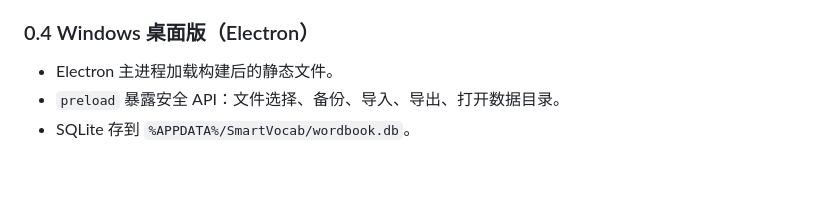
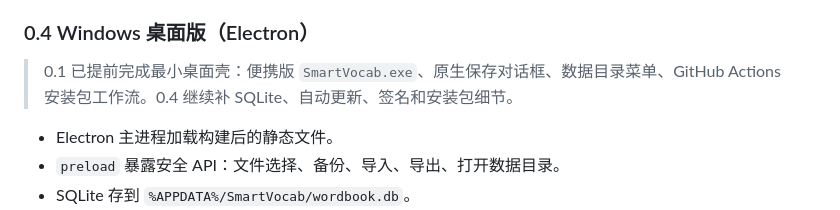
Before and after one commit to 1436805877/smart-vocab-bydpsk, a Markdown page: docs/app-roadmap.md, the part around the change. Rendered like a GitHub page; blank space fills up the shorter version.

Commit message:
docs: note 0.1 desktop shell milestone

```diff
--- a/docs/app-roadmap.md
+++ b/docs/app-roadmap.md
@@ -57,6 +57,8 @@
 - 提供 **v1 → v2 转换脚本**（`scripts/convert-v1-to-v2.mjs`）：保留旧 `wordNotes`，抽取核心感觉/逻辑链/词源/同根词/近义组；抽不到的字段留空，后续 AI 重构。
 
 ### 0.4 Windows 桌面版（Electron）
+
+> 0.1 已提前完成最小桌面壳：便携版 `SmartVocab.exe`、原生保存对话框、数据目录菜单、GitHub Actions 安装包工作流。0.4 继续补 SQLite、自动更新、签名和安装包细节。
 
 - Electron 主进程加载构建后的静态文件。
 - `preload` 暴露安全 API：文件选择、备份、导入、导出、打开数据目录。
```
